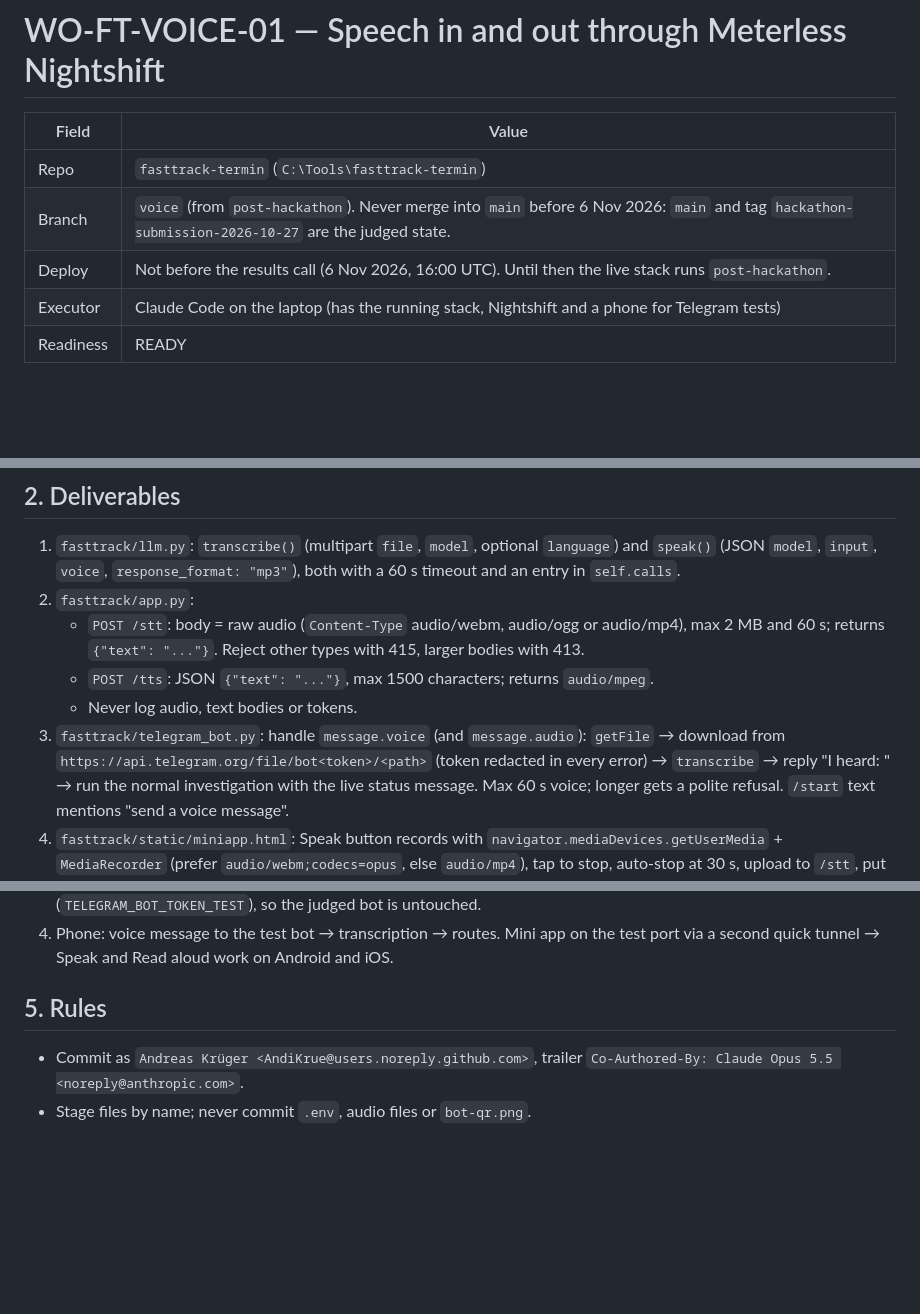
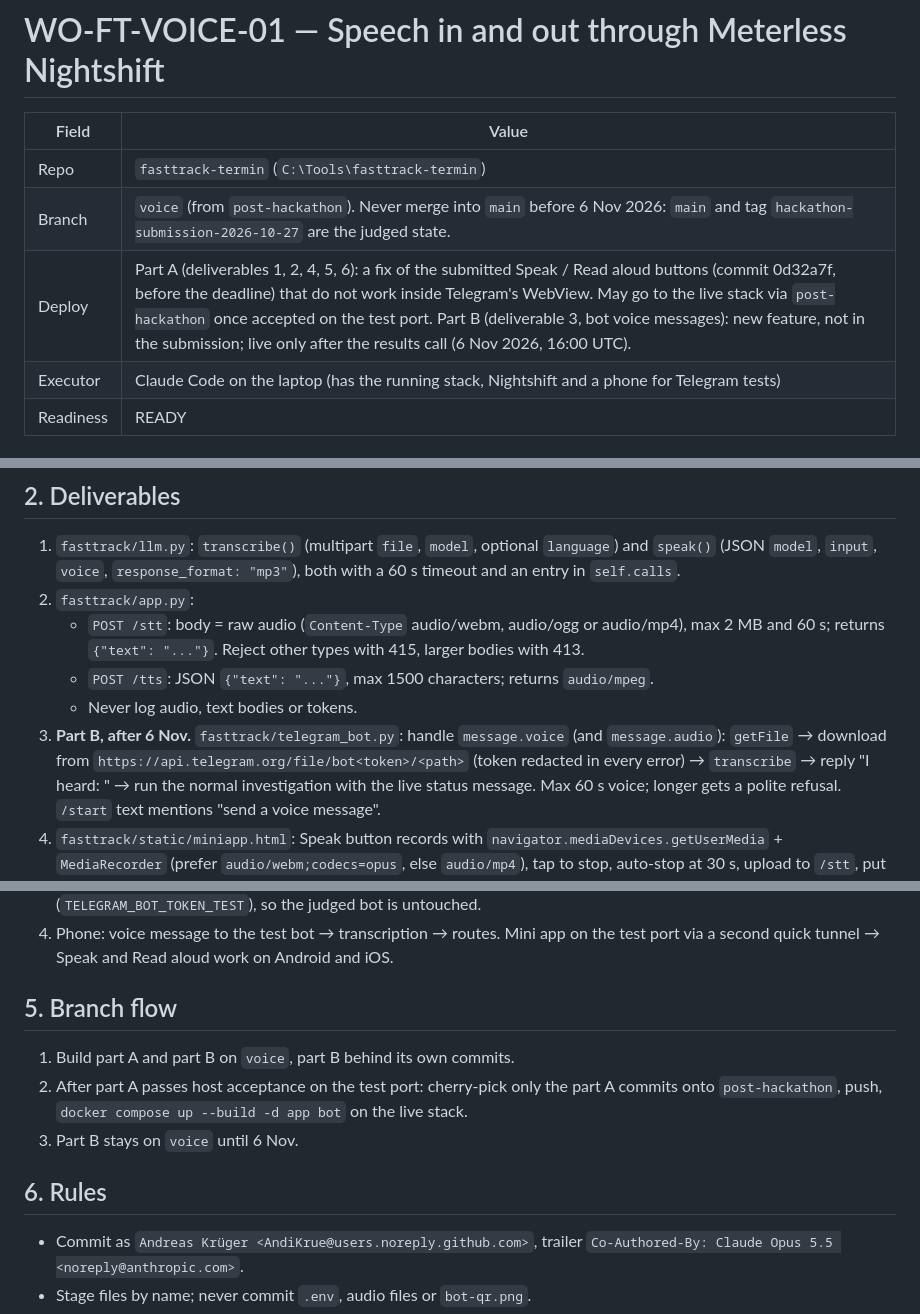
Before and after one commit to AndiKrue/fasttrack-termin, a Markdown page: docs/wo/WO-FT-VOICE-01.md, 3 parts joined by grey strips. Drawn GitHub-style; blank space fills up the shorter version.

Commit message:
docs: WO-FT-VOICE-01 split: part A fixes the submitted speech buttons (may go live), part B bot voice messages (after 6 Nov)
Co-Authored-By: Claude Opus 5.5 <noreply@anthropic.com>
Claude-Session: https://claude.ai/code/session_01HDXMxoCDUxKD1JzAhijP2k

```diff
--- a/docs/wo/WO-FT-VOICE-01.md
+++ b/docs/wo/WO-FT-VOICE-01.md
@@ -4,7 +4,7 @@
 |---|---|
 | Repo | `fasttrack-termin` (`C:\Tools\fasttrack-termin`) |
 | Branch | `voice` (from `post-hackathon`). Never merge into `main` before 6 Nov 2026: `main` and tag `hackathon-submission-2026-10-27` are the judged state. |
-| Deploy | Not before the results call (6 Nov 2026, 16:00 UTC). Until then the live stack runs `post-hackathon`. |
+| Deploy | Part A (deliverables 1, 2, 4, 5, 6): a fix of the submitted Speak / Read aloud buttons (commit 0d32a7f, before the deadline) that do not work inside Telegram's WebView. May go to the live stack via `post-hackathon` once accepted on the test port. Part B (deliverable 3, bot voice messages): new feature, not in the submission; live only after the results call (6 Nov 2026, 16:00 UTC). |
 | Executor | Claude Code on the laptop (has the running stack, Nightshift and a phone for Telegram tests) |
 | Readiness | READY |
 
@@ -44,7 +44,7 @@ mini app / web Read aloud ─▶ POST /tts ─▶ llm.speak() ─▶ Nightshift
      returns `{"text": "..."}`. Reject other types with 415, larger bodies with 413.
    - `POST /tts`: JSON `{"text": "..."}`, max 1500 characters; returns `audio/mpeg`.
    - Never log audio, text bodies or tokens.
-3. `fasttrack/telegram_bot.py`: handle `message.voice` (and `message.audio`): `getFile` → download from
+3. **Part B, after 6 Nov.** `fasttrack/telegram_bot.py`: handle `message.voice` (and `message.audio`): `getFile` → download from
    `https://api.telegram.org/file/bot<token>/<path>` (token redacted in every error) → `transcribe` → reply
    "I heard: <text>" → run the normal investigation with the live status message. Max 60 s voice; longer gets a
    polite refusal. `/start` text mentions "send a voice message".
@@ -78,7 +78,14 @@ mini app / web Read aloud ─▶ POST /tts ─▶ llm.speak() ─▶ Nightshift
 4. Phone: voice message to the test bot → transcription → routes. Mini app on the test port via a second quick
    tunnel → Speak and Read aloud work on Android and iOS.
 
-## 5. Rules
+## 5. Branch flow
+
+1. Build part A and part B on `voice`, part B behind its own commits.
+2. After part A passes host acceptance on the test port: cherry-pick only the part A commits onto `post-hackathon`,
+   push, `docker compose up --build -d app bot` on the live stack.
+3. Part B stays on `voice` until 6 Nov.
+
+## 6. Rules
 
 - Commit as `Andreas Krüger <AndiKrue@users.noreply.github.com>`, trailer `Co-Authored-By: Claude Opus 5.5 <noreply@anthropic.com>`.
 - Stage files by name; never commit `.env`, audio files or `bot-qr.png`.
```
